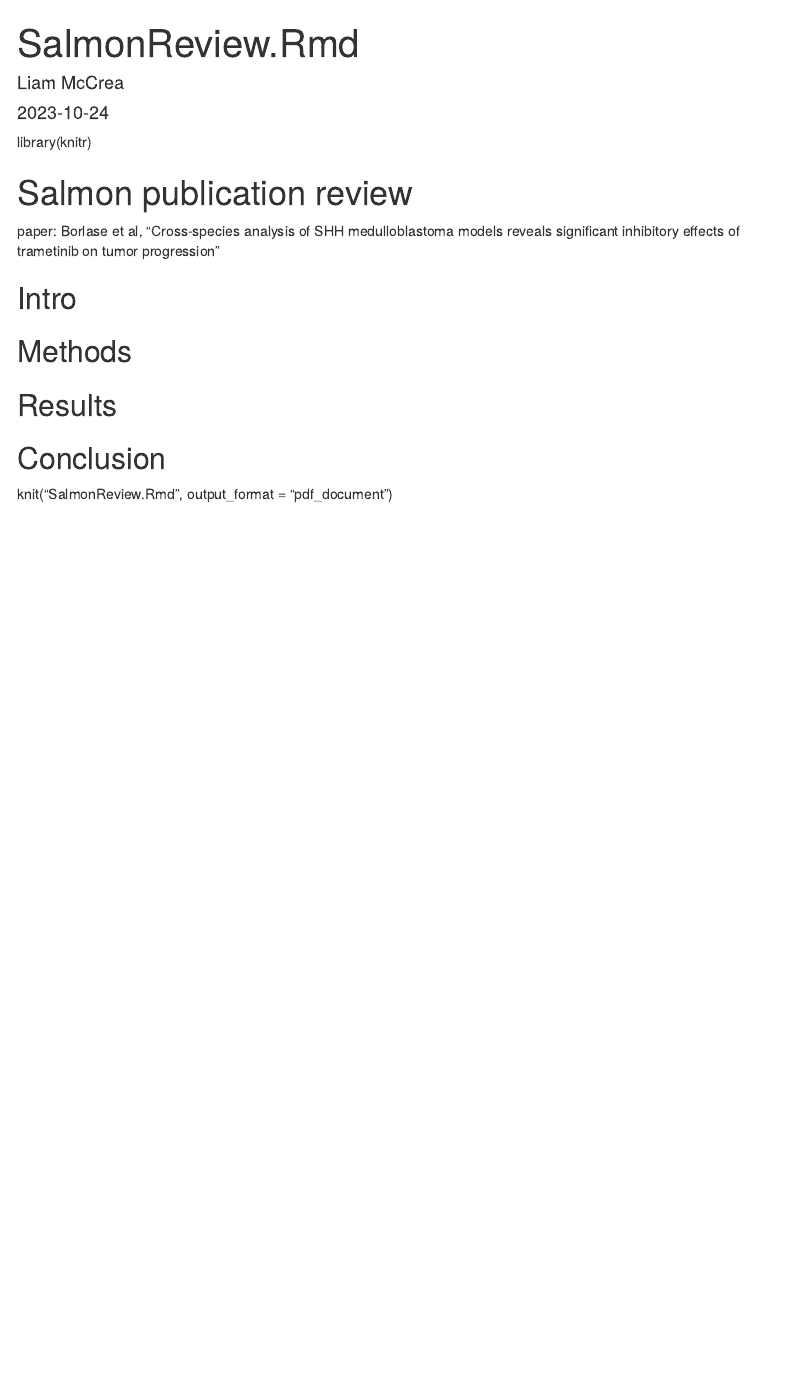
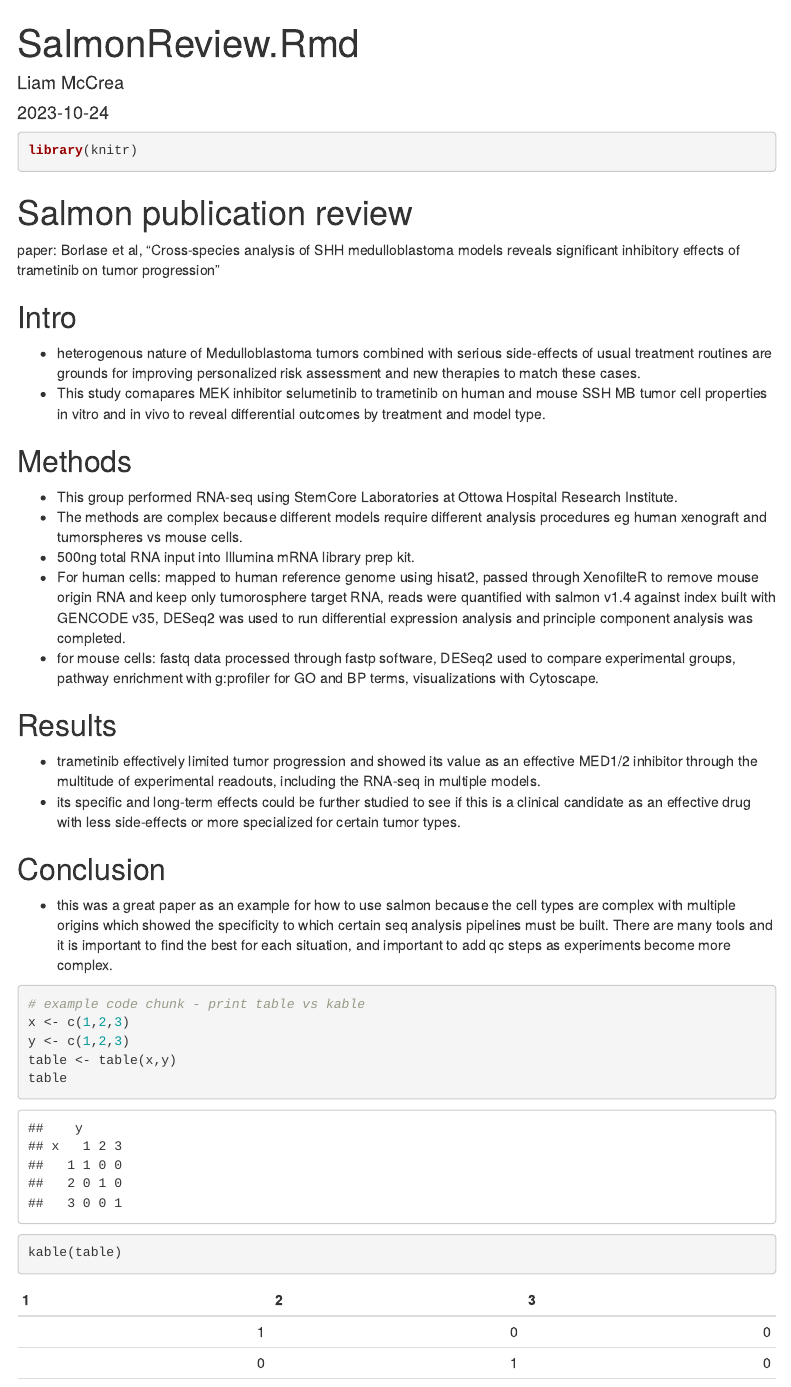
Before and after one commit to NU-Bioinformatics/Liam-BINF6309F2023-Module04, an R Markdown document (SalmonReview.Rmd): the page in a window 1100 px wide, from its top. Rendered offline with R 4.5, knitr and Pandoc, with nearby package versions; menus at the side of the page are left out.

Commit message:
Add files via upload

````diff
--- a/SalmonReview.Rmd
+++ b/SalmonReview.Rmd
@@ -9,19 +9,42 @@ output:
     toc_float: true
 ---
 
+```{r}
+
 library(knitr)
+
+```
+
+
 
 # Salmon publication review
 
 paper: Borlase et al, "Cross-species analysis of SHH medulloblastoma models reveals significant inhibitory effects of trametinib on tumor progression"
 
 ## Intro
+  - heterogenous nature of Medulloblastoma tumors combined with serious side-effects of usual treatment routines are grounds for improving personalized risk assessment and new therapies to match these cases.
+  - This study comapares MEK inhibitor selumetinib to trametinib on human and mouse SSH MB tumor cell properties in vitro and in vivo to reveal differential outcomes by treatment and model type.
 
 ## Methods
+  - This group performed RNA-seq using StemCore Laboratories at Ottowa Hospital Research Institute.
+  - The methods are complex because different models require different analysis procedures eg human xenograft and tumorspheres vs mouse cells.
+  - 500ng total RNA input into Illumina mRNA library prep kit.
+  - For human cells: mapped to human reference genome using hisat2, passed through XenofilteR to remove mouse origin RNA and keep only tumorosphere target RNA, reads were quantified with salmon v1.4 against index built with GENCODE v35, DESeq2 was used to run differential expression analysis and principle component analysis was completed.
+  - for mouse cells: fastq data processed through fastp software, DESeq2 used to compare experimental groups, pathway enrichment with g:profiler for GO and BP terms, visualizations with Cytoscape.
 
 ## Results
+  - trametinib effectively limited tumor progression and showed its value as an effective MED1/2 inhibitor through the multitude of experimental readouts, including the RNA-seq in multiple models.
+  - its specific and long-term effects could be further studied to see if this is a clinical candidate as an effective drug with less side-effects or more specialized for certain tumor types.
 
 ## Conclusion
+  - this was a great paper as an example for how to use salmon because the cell types are complex with multiple origins which showed the specificity to which certain seq analysis pipelines must be built. There are many tools and it is important to find the best for each situation, and important to add qc steps as experiments become more complex.
 
+```{r}
+# example code chunk - print table vs kable
+x <- c(1,2,3)
+y <- c(1,2,3)
+table <- table(x,y)
+table
+kable(table)
 
-knit("SalmonReview.Rmd", output_format = "pdf_document")
+```
````
Also changed, not shown: SalmonReview.html (added).
